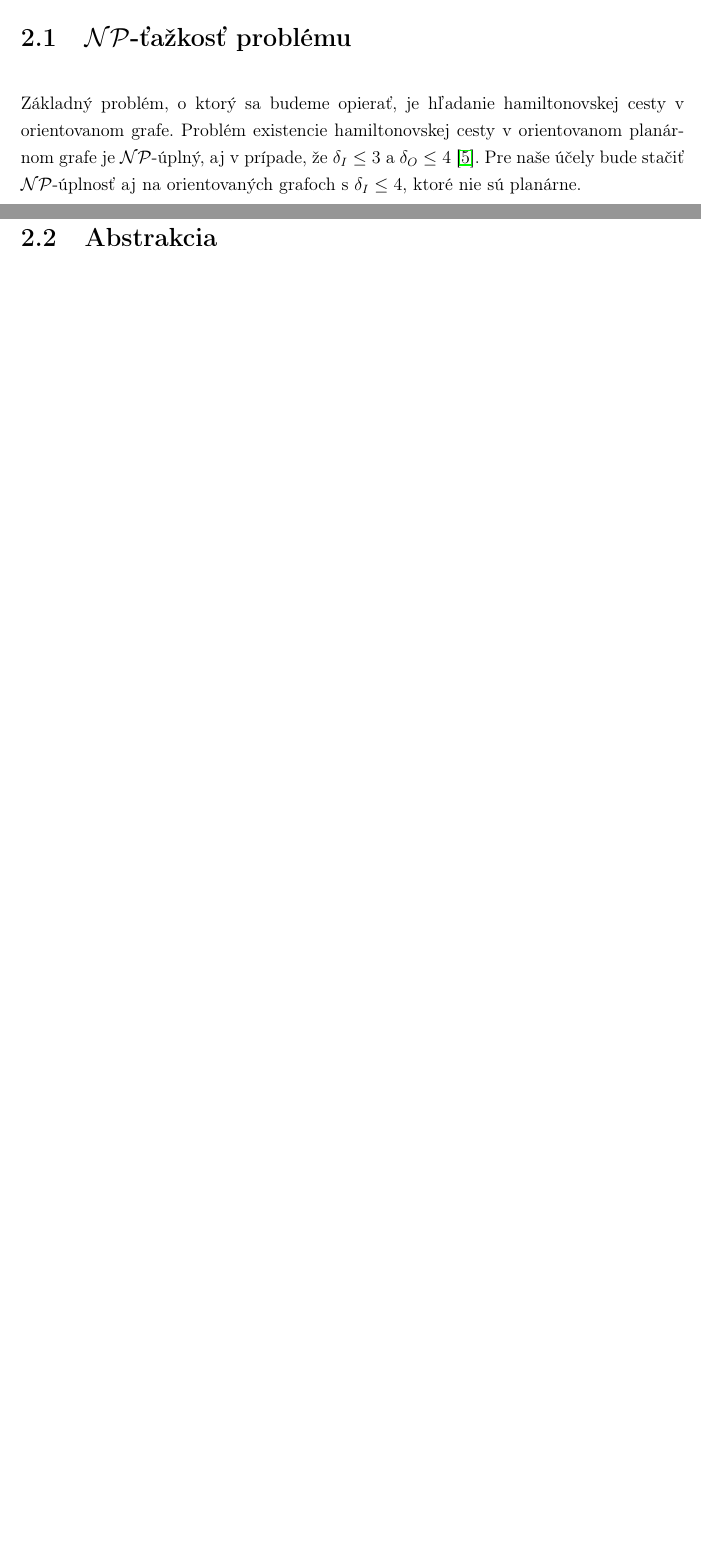
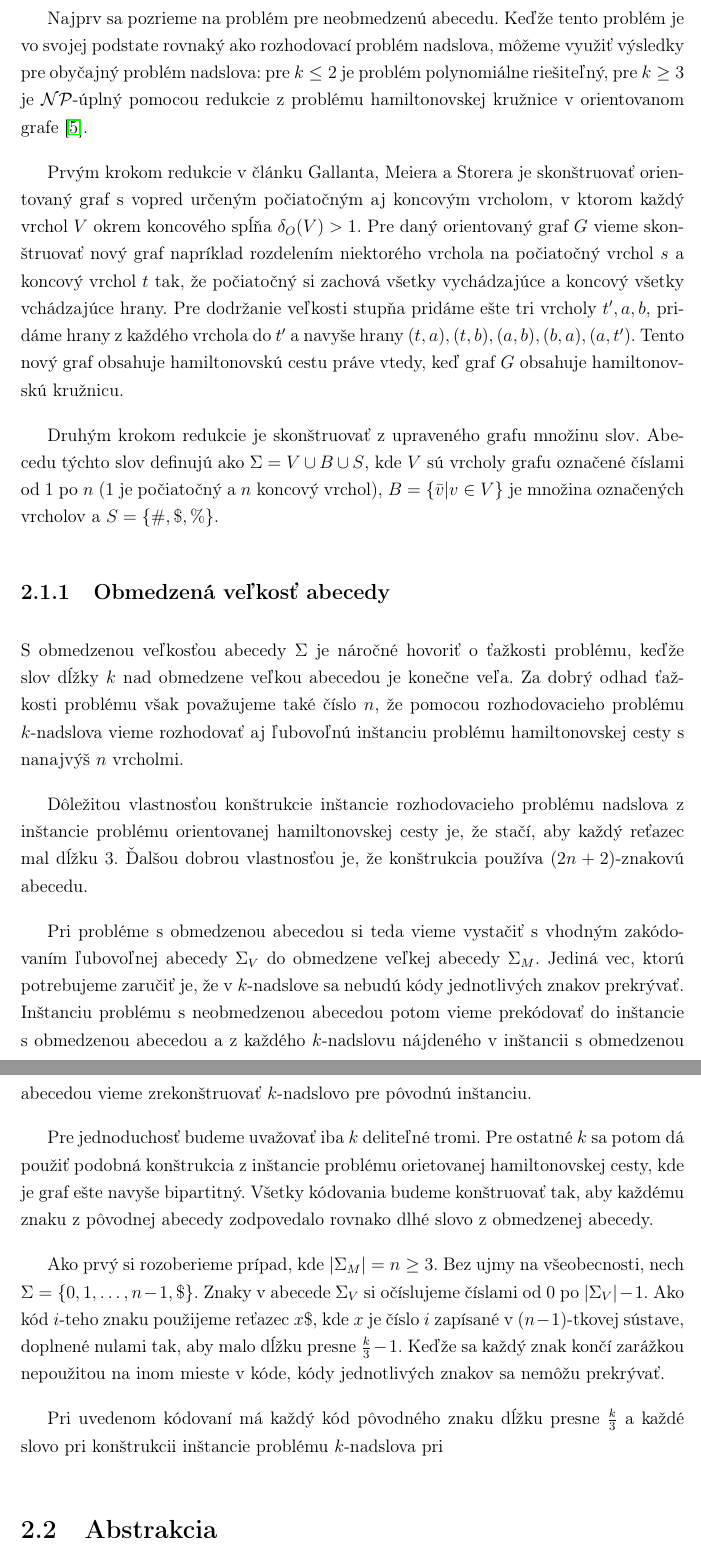
Before and after one commit to Sameth/bachelor-thesis, a LaTeX book (main.tex, which reads superstring.tex): two parts of pages 11 and 12 of 27 before the commit and two parts of pages 12 and 13 of 28 after it, joined at a grey line, cut at the place of the change, the shorter picture padded with empty space. Compiled offline with pdfLaTeX.

Commit message:
praca na NP

```diff
--- a/superstring.tex
+++ b/superstring.tex
@@ -19,10 +21,5 @@ problém hľadania najkratšieho $k$-nadslova $\mathcal{NP}$-ťažký.
 
 %##################################################################################
-\section{$\mathcal{NP}$-ťažkosť problému}
+\section{Ťažkosť problému}
 %##################################################################################
 
-Základný problém, o ktorý sa budeme opierať, je hľadanie hamiltonovskej cesty
-v orientovanom grafe. Problém existencie hamiltonovskej cesty v orientovanom
-planárnom grafe je $\mathcal{NP}$-úplný, aj v prípade, že $\delta_I \leq 3$ a
-$\delta_O \leq 4$ \cite{np_hamilton}. Pre naše účely bude stačiť $\mathcal{NP}$-úplnosť
-aj na orientovaných grafoch s $\delta_I \leq 4$, ktoré nie sú planárne.
@@ -29,5 +31,61 @@ aj na orientovaných grafoch s $\delta_I \leq 4$, ktoré nie sú planárne.
 
+Najprv sa pozrieme na problém pre neobmedzenú abecedu. Keďže tento problém je
+vo svojej podstate rovnaký ako rozhodovací problém nadslova, môžeme využiť výsledky
+pre obyčajný problém nadslova: pre $k \leq 2$ je problém polynomiálne riešiteľný,
+pre $k \ge 3$ je $\mathcal{NP}$-úplný pomocou redukcie z problému hamiltonovskej
+kružnice v orientovanom grafe \cite{superstring}.
 
+Prvým krokom redukcie v článku Gallanta, Meiera a Storera je skonštruovať orientovaný
+graf s vopred určeným počiatočným aj koncovým vrcholom, v ktorom každý vrchol $V$
+okrem koncového spĺňa $\delta_O(V) > 1$. Pre daný orientovaný graf $G$ vieme
+skonštruovať nový graf napríklad rozdelením niektorého vrchola na počiatočný vrchol $s$ a
+koncový vrchol $t$ tak, že počiatočný si zachová všetky vychádzajúce a koncový
+všetky vchádzajúce hrany. Pre dodržanie veľkosti stupňa pridáme ešte tri vrcholy
+$t', a, b$, pridáme hrany z každého vrchola do $t'$ a navyše hrany $(t, a), (t, b),
+(a, b), (b, a), (a, t')$. Tento nový graf obsahuje hamiltonovskú cestu práve vtedy,
+keď graf $G$ obsahuje hamiltonovskú kružnicu.
+
+Druhým krokom redukcie je skonštruovať z upraveného grafu množinu slov. Abecedu
+týchto slov definujú ako $\Sigma = V \cup B \cup S$, kde $V$ sú vrcholy grafu označené
+číslami od $1$ po $n$ ($1$ je počiatočný a $n$ koncový vrchol), $B = \{ \bar{v} | v \in V \}$
+je množina označených vrcholov a $S = \{\#, \$, \% \}$.
+
+%TODO!!1!
+
+\subsection{Obmedzená veľkosť abecedy}
+
+S obmedzenou veľkosťou abecedy $\Sigma$ je náročné hovoriť o ťažkosti problému, keďže
+slov dĺžky $k$ nad obmedzene veľkou abecedou je konečne veľa. Za dobrý odhad
+ťažkosti problému však považujeme také číslo $n$, že pomocou rozhodovacieho
+problému $k$-nadslova vieme rozhodovať aj ľubovoľnú inštanciu problému
+hamiltonovskej cesty s nanajvýš $n$ vrcholmi.
+
+Dôležitou vlastnosťou konštrukcie
+inštancie rozhodovacieho problému nadslova z inštancie problému orientovanej
+hamiltonovskej cesty je, že stačí, aby každý reťazec mal dĺžku $3$. Ďalšou dobrou
+vlastnosťou je, že konštrukcia používa $(2n + 2)$-znakovú abecedu.
+
+Pri probléme s obmedzenou abecedou si teda vieme vystačiť s vhodným zakódovaním
+ľubovoľnej abecedy $\Sigma_V$ do obmedzene veľkej abecedy $\Sigma_M$. Jediná vec, ktorú potrebujeme zaručiť
+je, že v $k$-nadslove sa nebudú kódy jednotlivých znakov prekrývať. Inštanciu
+problému s neobmedzenou abecedou potom vieme prekódovať do inštancie s obmedzenou
+abecedou a z každého $k$-nadslovu nájdeného v inštancii s obmedzenou abecedou
+vieme zrekonštruovať $k$-nadslovo pre pôvodnú inštanciu.
+
+Pre jednoduchosť budeme uvažovať iba $k$ deliteľné tromi. Pre ostatné $k$ sa
+potom dá použiť podobná konštrukcia z inštancie problému orietovanej hamiltonovskej cesty,
+kde je graf ešte navyše bipartitný. Všetky kódovania budeme konštruovať tak, aby
+každému znaku z pôvodnej abecedy zodpovedalo rovnako dlhé slovo z obmedzenej abecedy.
+
+Ako prvý si rozoberieme prípad, kde $|\Sigma_M| = n \ge 3$. Bez ujmy na všeobecnosti,
+nech $\Sigma = \{0, 1, \ldots, n-1, \$ \}$. Znaky v abecede $\Sigma_V$ si očíslujeme
+číslami od $0$ po $|\Sigma_V| - 1$. Ako kód $i$-teho znaku použijeme reťazec
+$x \$ $, kde $x$ je číslo $i$ zapísané v $(n-1)$-tkovej sústave, doplnené nulami tak,
+aby malo dĺžku presne $\frac{k}{3} - 1$. Keďže sa každý znak končí zarážkou nepoužitou na
+inom mieste v kóde, kódy jednotlivých znakov sa nemôžu prekrývať.
+
+Pri uvedenom kódovaní má každý kód pôvodného znaku dĺžku presne $\frac{k}{3}$ a každé
+slovo pri konštrukcii inštancie problému $k$-nadslova pri
 
 %###############################################################################
 \section{Abstrakcia}
```
Also changed, not shown: literatura.bib (+8 -8 lines), superstring.tex (11 more changed lines).
